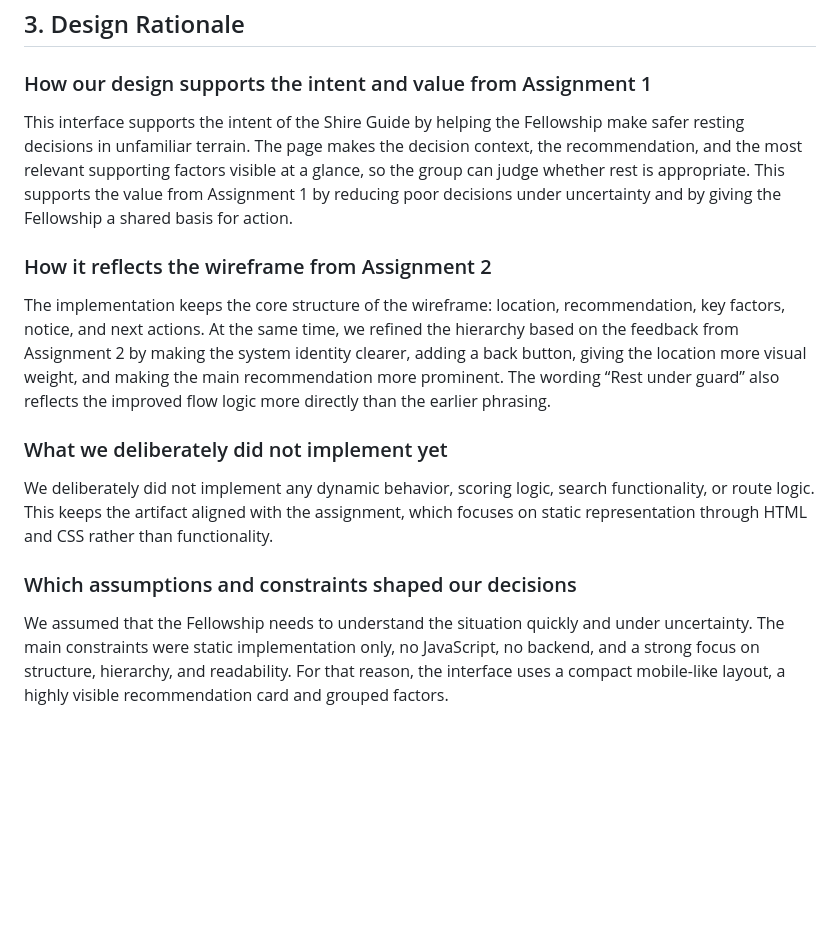
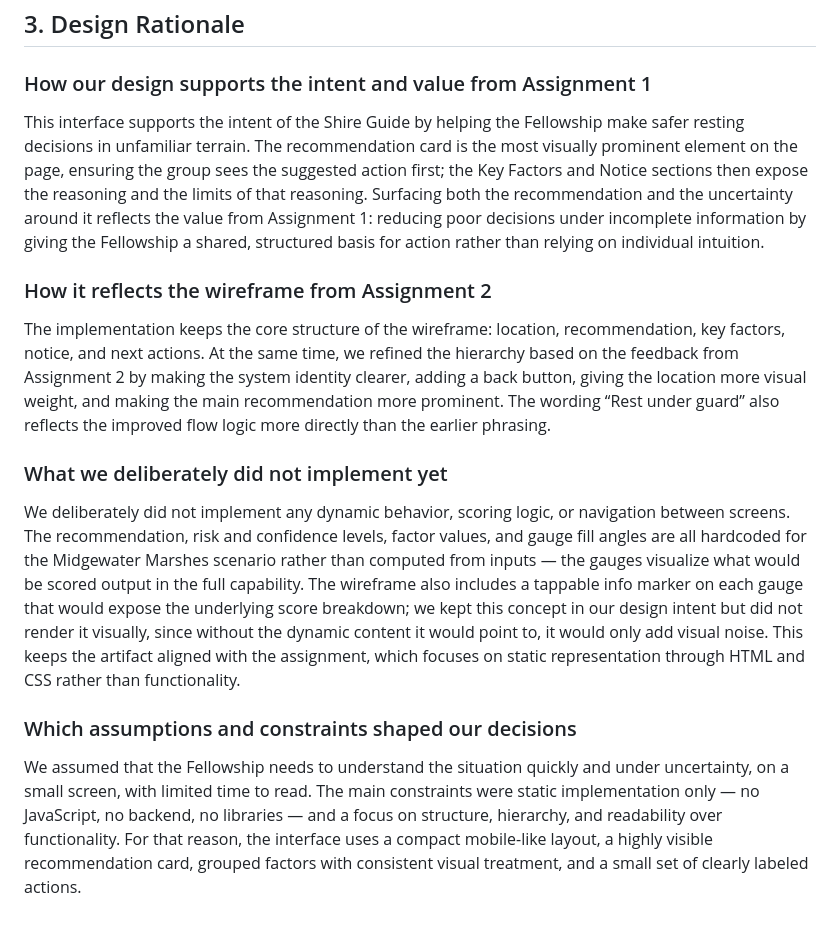
Before and after one commit to FiresOfMordor/The-Fellowship-of-the-Code-2026, a Markdown page: artifacts/artifact-3/artifact-3-representation.md, the part around the change. Rendered like a GitHub page; blank space fills up the shorter version.

Commit message:
wording in the rational

```diff
--- a/artifacts/artifact-3/artifact-3-representation.md
+++ b/artifacts/artifact-3/artifact-3-representation.md
@@ -29,7 +29,7 @@ The implementation follows the wireframe from Assignment 2, while also addressin
 
 ### How our design supports the intent and value from Assignment 1
 
-This interface supports the intent of the Shire Guide by helping the Fellowship make safer resting decisions in unfamiliar terrain. The page makes the decision context, the recommendation, and the most relevant supporting factors visible at a glance, so the group can judge whether rest is appropriate. This supports the value from Assignment 1 by reducing poor decisions under uncertainty and by giving the Fellowship a shared basis for action.
+This interface supports the intent of the Shire Guide by helping the Fellowship make safer resting decisions in unfamiliar terrain. The recommendation card is the most visually prominent element on the page, ensuring the group sees the suggested action first; the Key Factors and Notice sections then expose the reasoning and the limits of that reasoning. Surfacing both the recommendation and the uncertainty around it reflects the value from Assignment 1: reducing poor decisions under incomplete information by giving the Fellowship a shared, structured basis for action rather than relying on individual intuition.
 
 ### How it reflects the wireframe from Assignment 2
 
@@ -37,8 +37,8 @@ The implementation keeps the core structure of the wireframe: location, recommen
 
 ### What we deliberately did not implement yet
 
-We deliberately did not implement any dynamic behavior, scoring logic, search functionality, or route logic. This keeps the artifact aligned with the assignment, which focuses on static representation through HTML and CSS rather than functionality.
+We deliberately did not implement any dynamic behavior, scoring logic, or navigation between screens. The recommendation, risk and confidence levels, factor values, and gauge fill angles are all hardcoded for the Midgewater Marshes scenario rather than computed from inputs — the gauges visualize what would be scored output in the full capability. The wireframe also includes a tappable info marker on each gauge that would expose the underlying score breakdown; we kept this concept in our design intent but did not render it visually, since without the dynamic content it would point to, it would only add visual noise. This keeps the artifact aligned with the assignment, which focuses on static representation through HTML and CSS rather than functionality.
 
 ### Which assumptions and constraints shaped our decisions
 
-We assumed that the Fellowship needs to understand the situation quickly and under uncertainty. The main constraints were static implementation only, no JavaScript, no backend, and a strong focus on structure, hierarchy, and readability. For that reason, the interface uses a compact mobile-like layout, a highly visible recommendation card and grouped factors.
+We assumed that the Fellowship needs to understand the situation quickly and under uncertainty, on a small screen, with limited time to read. The main constraints were static implementation only — no JavaScript, no backend, no libraries — and a focus on structure, hierarchy, and readability over functionality. For that reason, the interface uses a compact mobile-like layout, a highly visible recommendation card, grouped factors with consistent visual treatment, and a small set of clearly labeled actions.
```
